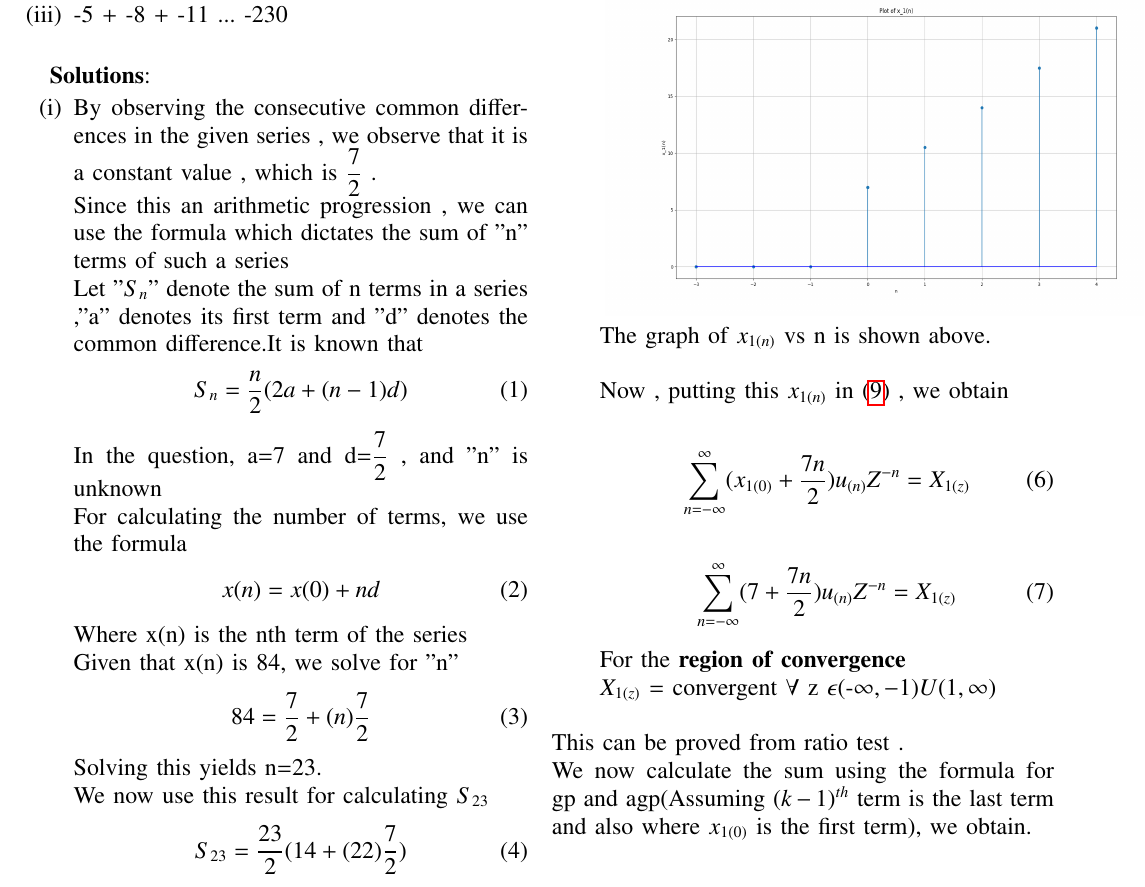
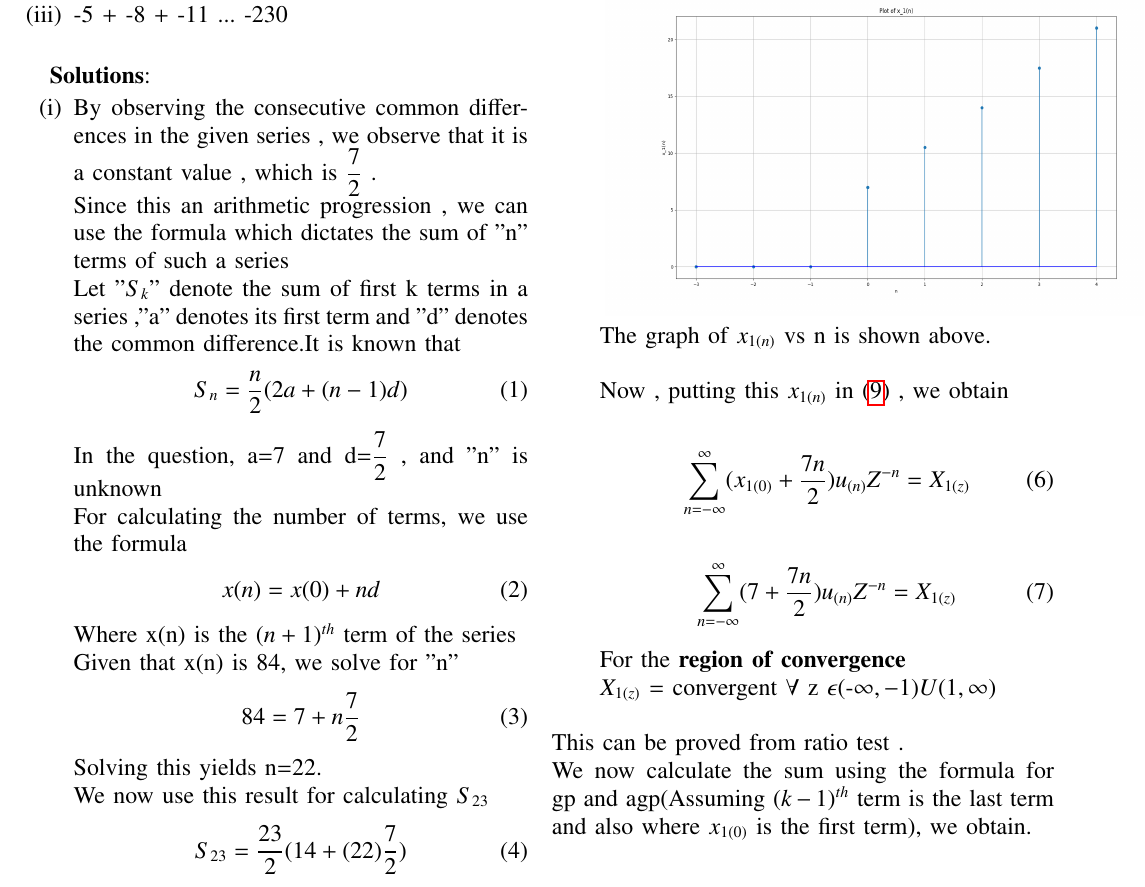
Before and after one commit to Gandubs/Signals-and-Systems, a LaTeX paper (10.5.3-2/a1.tex): part of page 1 of 4, cut so that both start at the same text. The pictures show the PDF file 10.5.3-2/a1.pdf that the author committed with the source.

Commit message:
10.5.3-2

```diff
--- a/10.5.3-2/a1.tex
+++ b/10.5.3-2/a1.tex
@@ -76,7 +76,7 @@ Find the sums given below:
 By observing the consecutive common differences in the given series , we observe that it is a constant value , which is $\dfrac{7}{2}$ .\\
 Since this an arithmetic progression , we can use the formula which dictates the sum of "n" terms of such a series
 
-Let "$S_n$" denote the sum of n terms in a series ,"a" denotes its first term and "d" denotes the common difference.It is known that
+Let "$S_{k}$" denote the sum of first k terms in a series ,"a" denotes its first term and "d" denotes the common difference.It is known that
 \begin{align}
 {S_n} = \dfrac{n}{2}(2a + (n-1)d)\label{eq:1}
 \end{align}
@@ -85,12 +85,12 @@ For calculating the number of terms, we use the formula
 \begin{align}
 x(n) = x(0) + nd\label{eq:2}
 \end{align}
-Where x(n) is the nth term of the series\\
+Where x(n) is the $(n+1)^{th}$ term of the series\\
 Given that x(n) is 84, we solve for "n"
 \begin{align}
-84 = \dfrac{7}{2}+(n)\dfrac{7}{2}
+84 = 7+n\dfrac{7}{2}
 \end{align}
-Solving this yields n=23.\\
+Solving this yields n=22.\\
 We now use this result for calculating $S_{23}$
 \begin{align}
     S_{23} = \dfrac{23}{2}(14+(22)\dfrac{7}{2})
```
Also changed, not shown: 10.5.3-2/a1.pdf, 1 other file.
